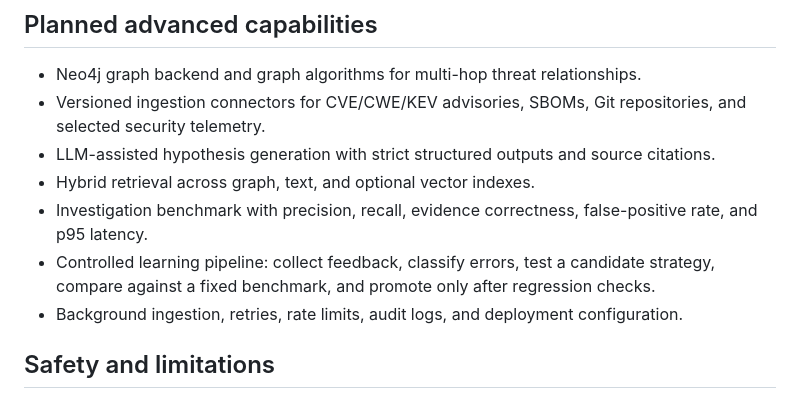
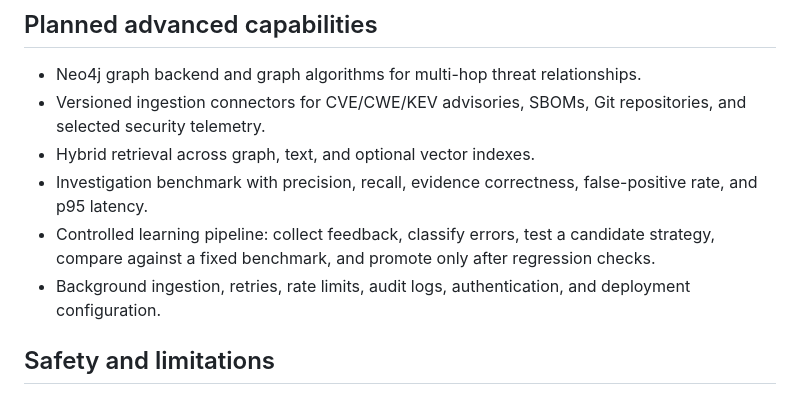
Before and after one commit to krk-90/Neo-EL-Graph, a Markdown page: README.md, the part around one of its changes. Rendered like a GitHub page.

```diff
--- a/README.md
+++ b/README.md
@@ -83,11 +97,10 @@ Set `verified: true` only when the fact has been checked against a trustworthy s
 
 - Neo4j graph backend and graph algorithms for multi-hop threat relationships.
 - Versioned ingestion connectors for CVE/CWE/KEV advisories, SBOMs, Git repositories, and selected security telemetry.
-- LLM-assisted hypothesis generation with strict structured outputs and source citations.
 - Hybrid retrieval across graph, text, and optional vector indexes.
 - Investigation benchmark with precision, recall, evidence correctness, false-positive rate, and p95 latency.
 - Controlled learning pipeline: collect feedback, classify errors, test a candidate strategy, compare against a fixed benchmark, and promote only after regression checks.
-- Background ingestion, retries, rate limits, audit logs, and deployment configuration.
+- Background ingestion, retries, rate limits, audit logs, authentication, and deployment configuration.
 
 ## Safety and limitations
 
```
Also changed, not shown: other parts of README.md (+19 -5 lines).
